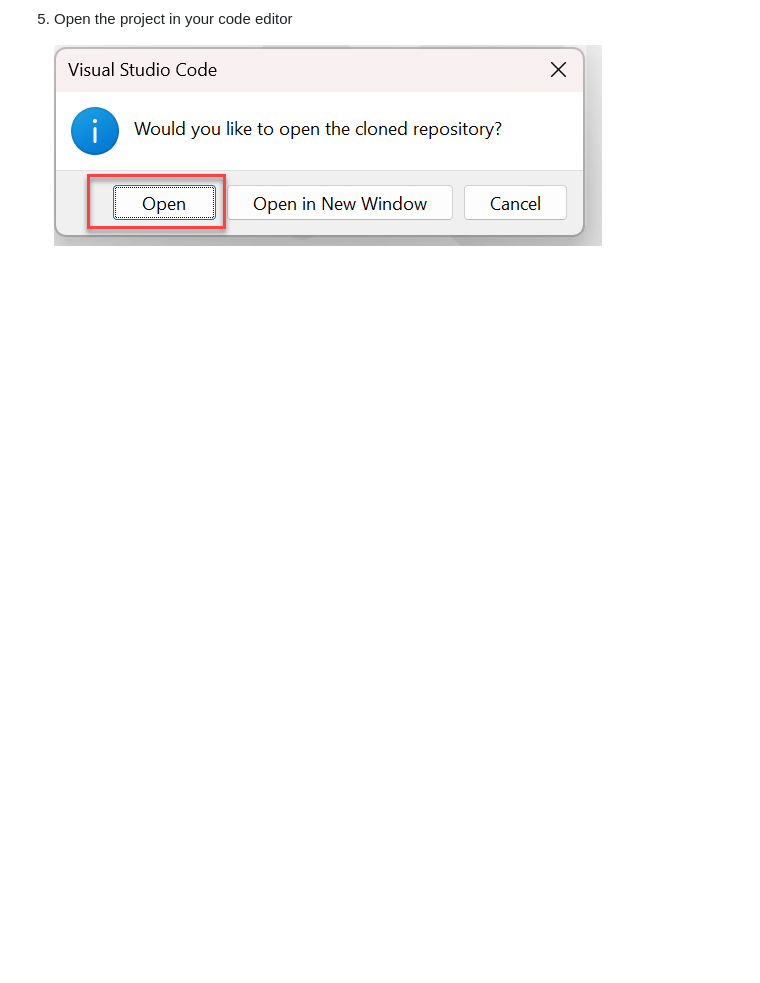
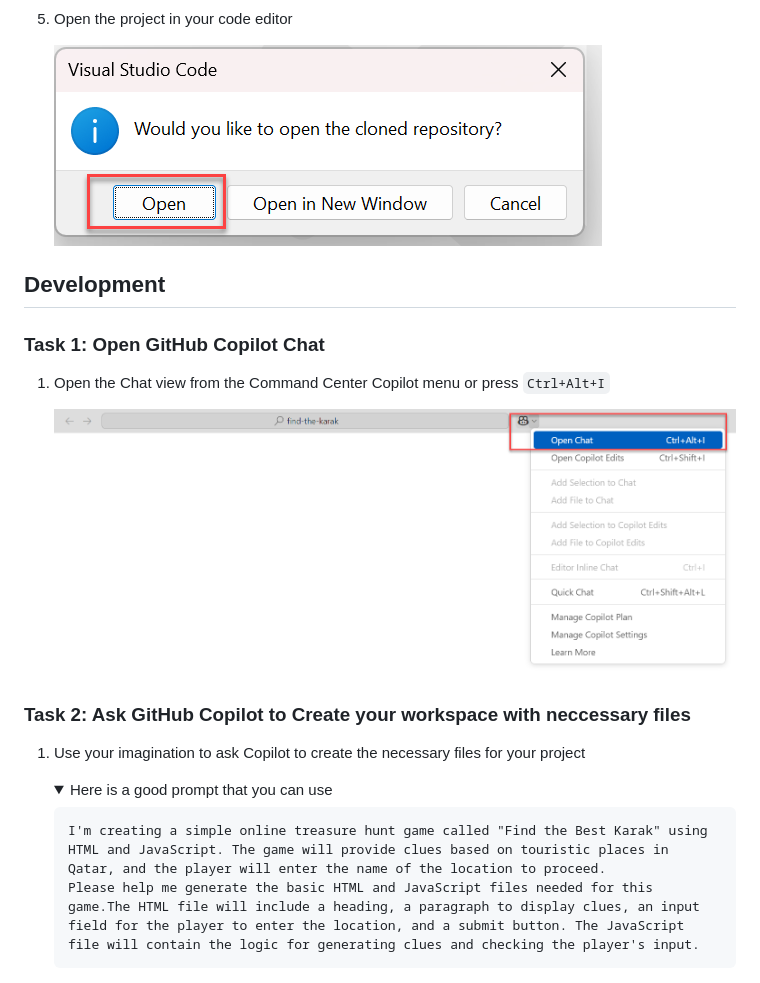
Before and after one commit to francisnazareth/find-the-best-karak, a Markdown page: README.md, the part around the change. Drawn GitHub-style; pictures changed too: Assets/image-5.png (added); folded sections open; blank space fills up the shorter version.

Commit message:
Add development section to README.md with tasks for using GitHub Copilot

````diff
--- a/README.md
+++ b/README.md
@@ -33,3 +33,22 @@
  5. Open the project in your code editor
 
     ![Open the project in your VSCode](./Assets/image-4.png)
+
+## Development
+
+### Task 1: Open GitHub Copilot Chat
+
+ 1. Open the Chat view from the Command Center Copilot menu or press ```Ctrl+Alt+I```
+
+    ![Open Copilot chat](./Assets/image-5.png)
+
+### Task 2: Ask GitHub Copilot to Create your workspace with neccessary files
+
+ 1. Use your imagination to ask Copilot to create the necessary files for your project
+
+    <details>
+        <summary>Here is a good prompt that you can use</summary>
+
+        I'm creating a simple online treasure hunt game called "Find the Best Karak" using HTML and JavaScript. The game will provide clues based on touristic places in Qatar, and the player will enter the name of the location to proceed.
+        Please help me generate the basic HTML and JavaScript files needed for this game.The HTML file will include a heading, a paragraph to display clues, an input field for the player to enter the location, and a submit button. The JavaScript file will contain the logic for generating clues and checking the player's input.
+    </details>
````
